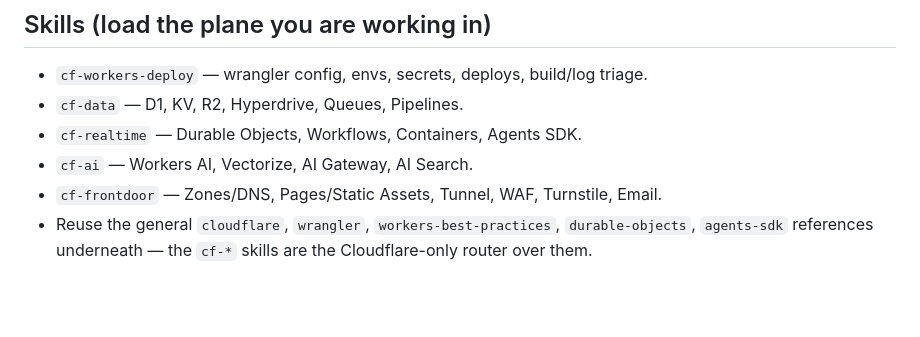
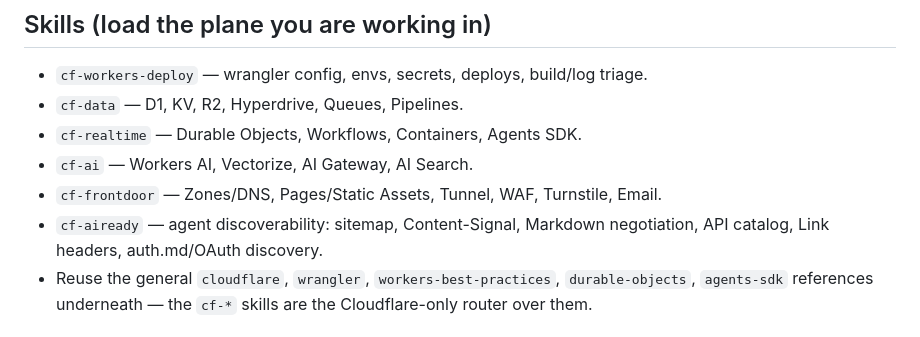
Before and after one commit to stalane/cfadmin, a Markdown page: agent/cfadmin.md, the part around the change. GitHub-like rendering; blank space fills up the shorter version.

```diff
--- a/agent/cfadmin.md
+++ b/agent/cfadmin.md
@@ -35,6 +35,7 @@ Before citing limits, pricing, API signatures, `wrangler` flags, or `wrangler.js
 - `cf-realtime` — Durable Objects, Workflows, Containers, Agents SDK.
 - `cf-ai` — Workers AI, Vectorize, AI Gateway, AI Search.
 - `cf-frontdoor` — Zones/DNS, Pages/Static Assets, Tunnel, WAF, Turnstile, Email.
+- `cf-aiready` — agent discoverability: sitemap, Content-Signal, Markdown negotiation, API catalog, Link headers, auth.md/OAuth discovery.
 - Reuse the general `cloudflare`, `wrangler`, `workers-best-practices`, `durable-objects`, `agents-sdk` references underneath — the `cf-*` skills are the Cloudflare-only router over them.
 
 ## Working style
```
Also changed, not shown: README.md (+2 -1 lines), skills/cf-aiready/SKILL.md (added, +82 -0 lines).
